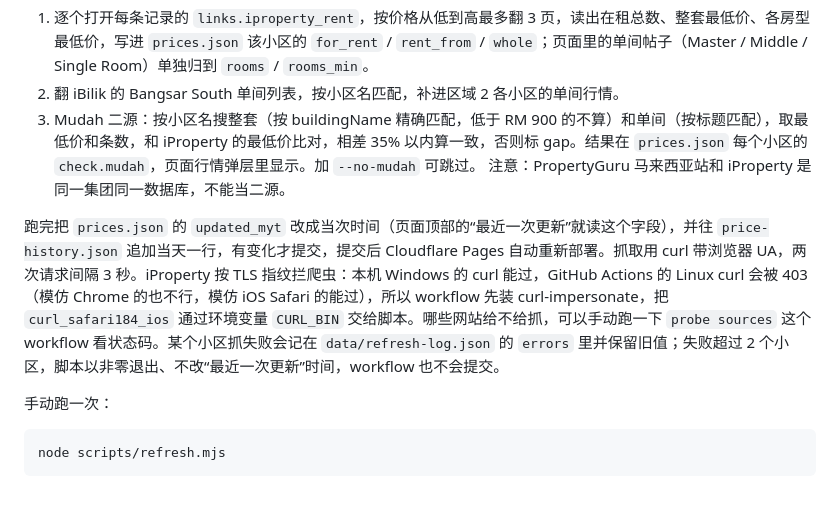
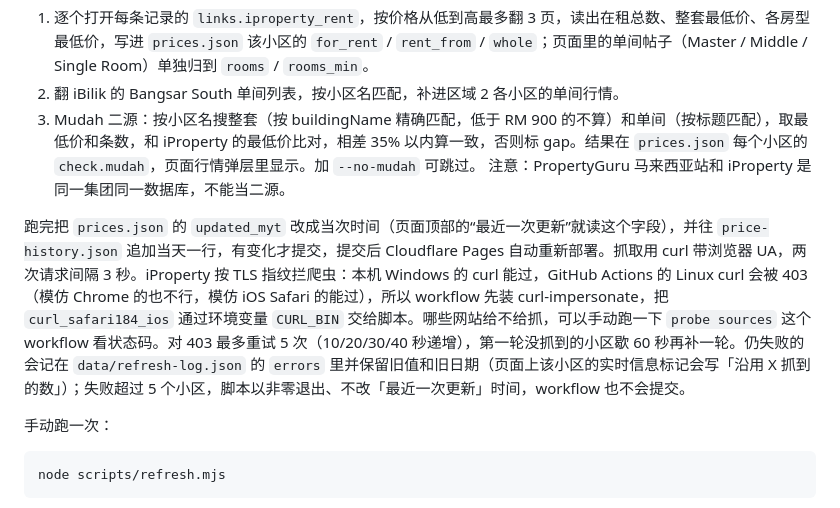
Before and after one commit to xiabarun001/um-housing, a Markdown page: README.md, the part around the change. GitHub-like rendering.

Commit message:
README：抓取失败阈值的说明同步
Co-Authored-By: Claude Fable 5.1 <noreply@anthropic.com>

```diff
--- a/README.md
+++ b/README.md
@@ -101,7 +101,7 @@ node scripts/publish.mjs <id> --accept=all --region=3 --no=26 --alias="别名" -
 3. Mudah 二源：按小区名搜整套（按 buildingName 精确匹配，低于 RM 900 的不算）和单间（按标题匹配），取最低价和条数，和 iProperty 的最低价比对，相差 35% 以内算一致，否则标 gap。结果在 `prices.json` 每个小区的 `check.mudah`，页面行情弹层里显示。加 `--no-mudah` 可跳过。
    注意：PropertyGuru 马来西亚站和 iProperty 是同一集团同一数据库，不能当二源。
 
-跑完把 `prices.json` 的 `updated_myt` 改成当次时间（页面顶部的“最近一次更新”就读这个字段），并往 `price-history.json` 追加当天一行，有变化才提交，提交后 Cloudflare Pages 自动重新部署。抓取用 curl 带浏览器 UA，两次请求间隔 3 秒。iProperty 按 TLS 指纹拦爬虫：本机 Windows 的 curl 能过，GitHub Actions 的 Linux curl 会被 403（模仿 Chrome 的也不行，模仿 iOS Safari 的能过），所以 workflow 先装 curl-impersonate，把 `curl_safari184_ios` 通过环境变量 `CURL_BIN` 交给脚本。哪些网站给不给抓，可以手动跑一下 `probe sources` 这个 workflow 看状态码。某个小区抓失败会记在 `data/refresh-log.json` 的 `errors` 里并保留旧值；失败超过 2 个小区，脚本以非零退出、不改“最近一次更新”时间，workflow 也不会提交。
+跑完把 `prices.json` 的 `updated_myt` 改成当次时间（页面顶部的“最近一次更新”就读这个字段），并往 `price-history.json` 追加当天一行，有变化才提交，提交后 Cloudflare Pages 自动重新部署。抓取用 curl 带浏览器 UA，两次请求间隔 3 秒。iProperty 按 TLS 指纹拦爬虫：本机 Windows 的 curl 能过，GitHub Actions 的 Linux curl 会被 403（模仿 Chrome 的也不行，模仿 iOS Safari 的能过），所以 workflow 先装 curl-impersonate，把 `curl_safari184_ios` 通过环境变量 `CURL_BIN` 交给脚本。哪些网站给不给抓，可以手动跑一下 `probe sources` 这个 workflow 看状态码。对 403 最多重试 5 次（10/20/30/40 秒递增），第一轮没抓到的小区歇 60 秒再补一轮。仍失败的会记在 `data/refresh-log.json` 的 `errors` 里并保留旧值和旧日期（页面上该小区的实时信息标记会写「沿用 X 抓到的数」）；失败超过 5 个小区，脚本以非零退出、不改「最近一次更新」时间，workflow 也不会提交。
 
 手动跑一次：
 
```
